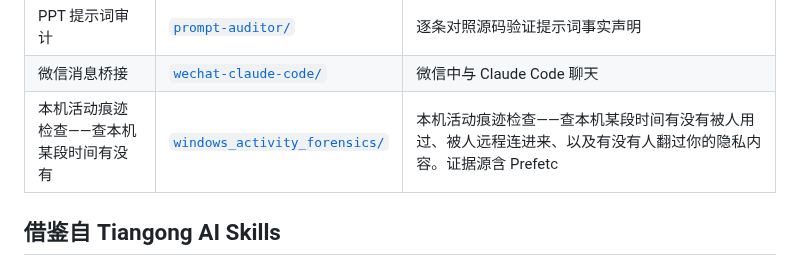
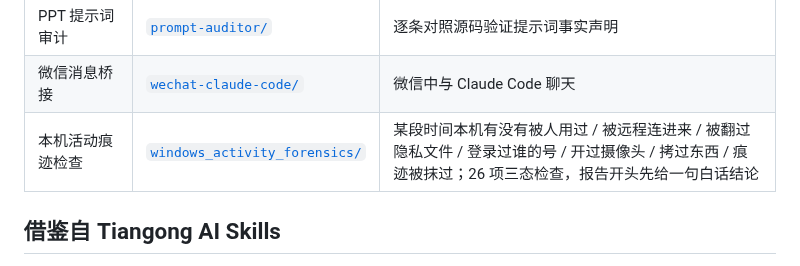
Before and after one commit to zhuobichen/zhaowen-skill, a Markdown page: README.md, the part around the change. GitHub-like rendering.

Commit message:
docs(README): 修正 windows_activity_forensics 登记行（发布脚本会用它截断的 description 覆盖）
Co-Authored-By: Claude Code <noreply@anthropic.com>

```diff
--- a/README.md
+++ b/README.md
@@ -39,7 +39,7 @@
 | PM2.5 日均浓度 | [`process-daily-pm25/`](process-daily-pm25/) | 小时监测数据转日均（≥20 有效小时质控） |
 | PPT 提示词审计 | [`prompt-auditor/`](prompt-auditor/) | 逐条对照源码验证提示词事实声明 |
 | 微信消息桥接 | [`wechat-claude-code/`](wechat-claude-code/) | 微信中与 Claude Code 聊天 |
-| 本机活动痕迹检查——查本机某段时间有没有 | [`windows_activity_forensics/`](windows_activity_forensics/) | 本机活动痕迹检查——查本机某段时间有没有被人用过、被人远程连进来、以及有没有人翻过你的隐私内容。证据源含 Prefetc |
+| 本机活动痕迹检查 | [`windows_activity_forensics/`](windows_activity_forensics/) | 某段时间本机有没有被人用过 / 被远程连进来 / 被翻过隐私文件 / 登录过谁的号 / 开过摄像头 / 拷过东西 / 痕迹被抹过；26 项三态检查，报告开头先给一句白话结论 |
 
 ## 借鉴自 Tiangong AI Skills
 
```
